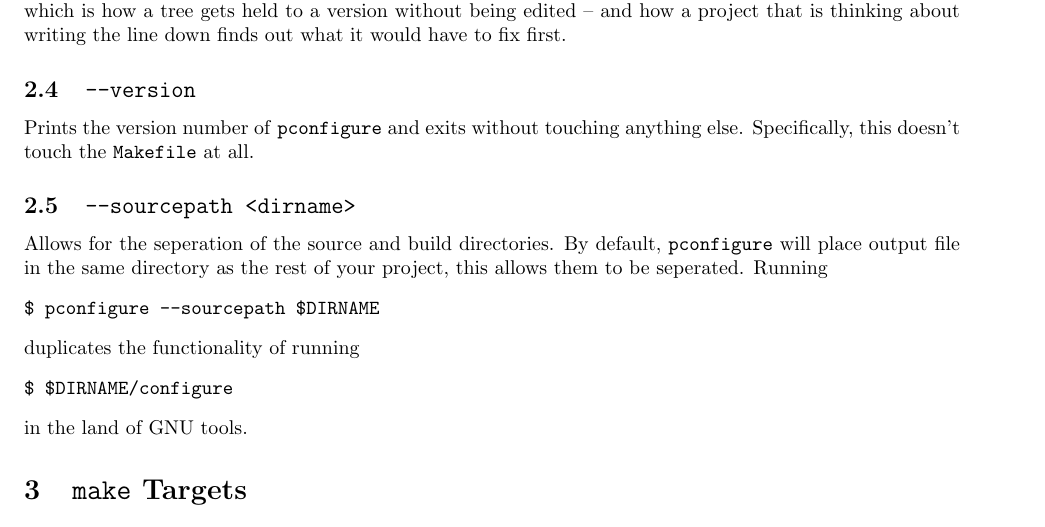
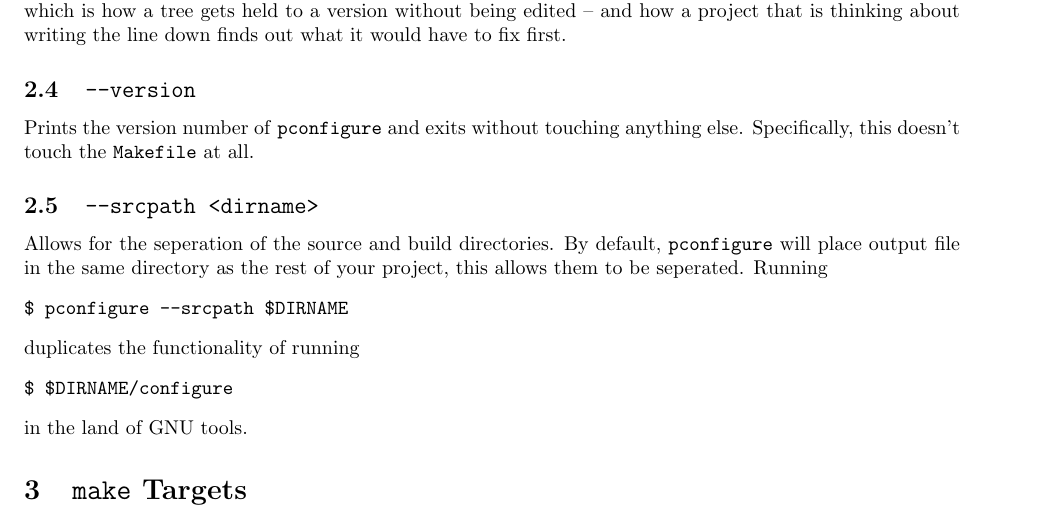
Before and after one commit to palmer-dabbelt/pconfigure, a LaTeX document (doc/pconfigure.tex): part of page 5 of 27, cut so that both start at the same text. Compiled offline with pdfLaTeX.

Commit message:
doc: The source-path option is spelled --srcpath
The manual documented "--sourcepath", which pconfigure has not
accepted since 2017: that was the legacy implementation's name for it
(4115c1a), and it left with everything else legacy in 3c23690.  The
rewrite had already added the same option as "--srcpath" in 64e5b02, a
year before, under the shorter name.

Typing what the manual said got you "Unable to parse command-line
option 0: '--sourcepath'" and a signal, which is a long way from
"that's spelled differently now".  The feature is real and works, so
this is a rename rather than a deletion -- unlike the --binname,
--testname and --srcname it sat next to, which have nothing behind
them at all any more.

Assisted-by: Claude Opus 5 <noreply@anthropic.com>
Signed-off-by: Palmer Dabbelt <palmer@dabbelt.com>

```diff
--- a/doc/pconfigure.tex
+++ b/doc/pconfigure.tex
@@ -194,13 +194,13 @@ Prints the version number of \pconfigure\ and exits without touching
 anything else.  Specifically, this doesn't touch the \texttt{Makefile}
 at all.
 
-\subsection{\texttt{--sourcepath <dirname>}}
+\subsection{\texttt{--srcpath <dirname>} \label{cl:srcpath}}
 
 Allows for the seperation of the source and build directories.  By
 default, \pconfigure\ will place output file in the same directory as
 the rest of your project, this allows them to be seperated.  Running
 \begin{verbatim}
-$ pconfigure --sourcepath $DIRNAME
+$ pconfigure --srcpath $DIRNAME
 \end{verbatim}
 duplicates the functionality of running
 \begin{verbatim}
```
